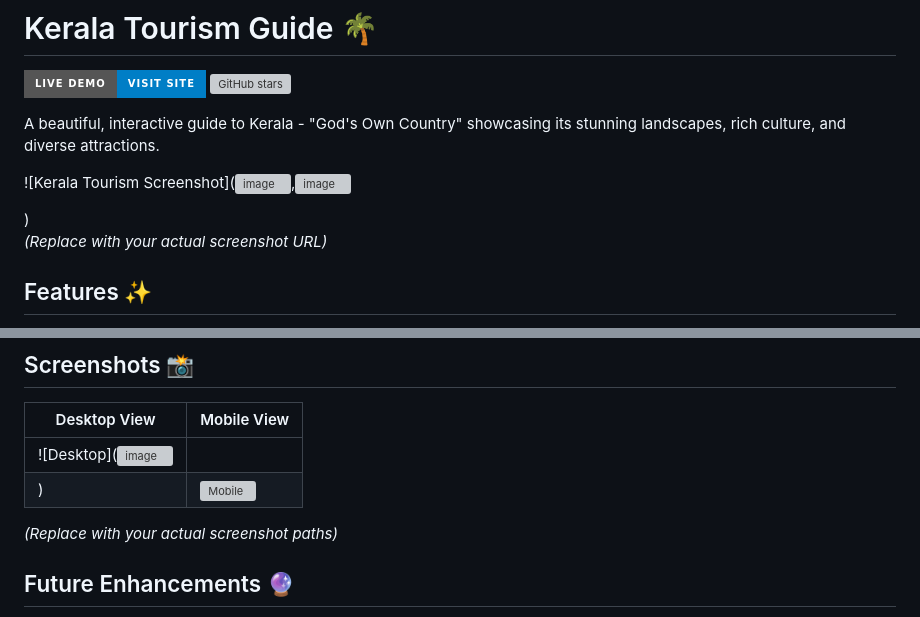
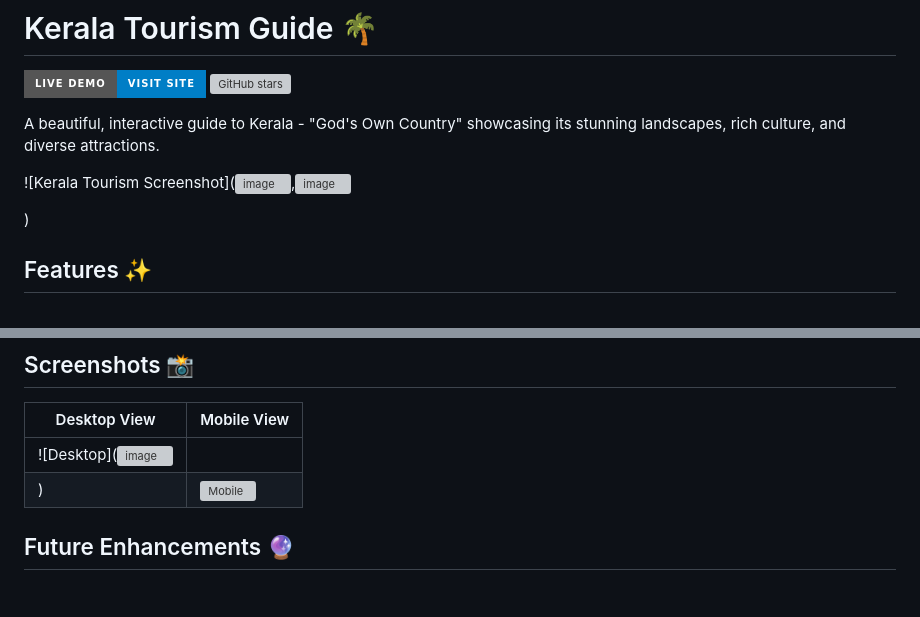
Before and after one commit to Ammusabu/Kerala-tourism-guide, a Markdown page: README.md, 2 parts joined by grey strips. GitHub-like rendering; badges without logos; blank space fills up the shorter version; grey boxes are pictures that could not be loaded.

```diff
--- a/README.md
+++ b/README.md
@@ -8,7 +8,7 @@ A beautiful, interactive guide to Kerala - "God's Own Country" showcasing its st
 ![Kerala Tourism Screenshot](![image](https://github.com/user-attachments/assets/f26725b7-aa5f-4c0b-bea1-522d977cc31d),![image](https://github.com/user-attachments/assets/d8fecd3a-a18c-4ebb-9911-bfb8d2540350)
 
 )
-*(Replace with your actual screenshot URL)*
+
 
 ## Features ✨
 
@@ -56,7 +56,7 @@ Experience the website live:
 | ![Desktop](![image](https://github.com/user-attachments/assets/3fde2a33-cf59-462b-bb12-747672031eee)
 ) | ![Mobile](screenshots/mobile.jpg) |
 
-*(Replace with your actual screenshot paths)*
+
 
 ## Future Enhancements 🔮
 
```
